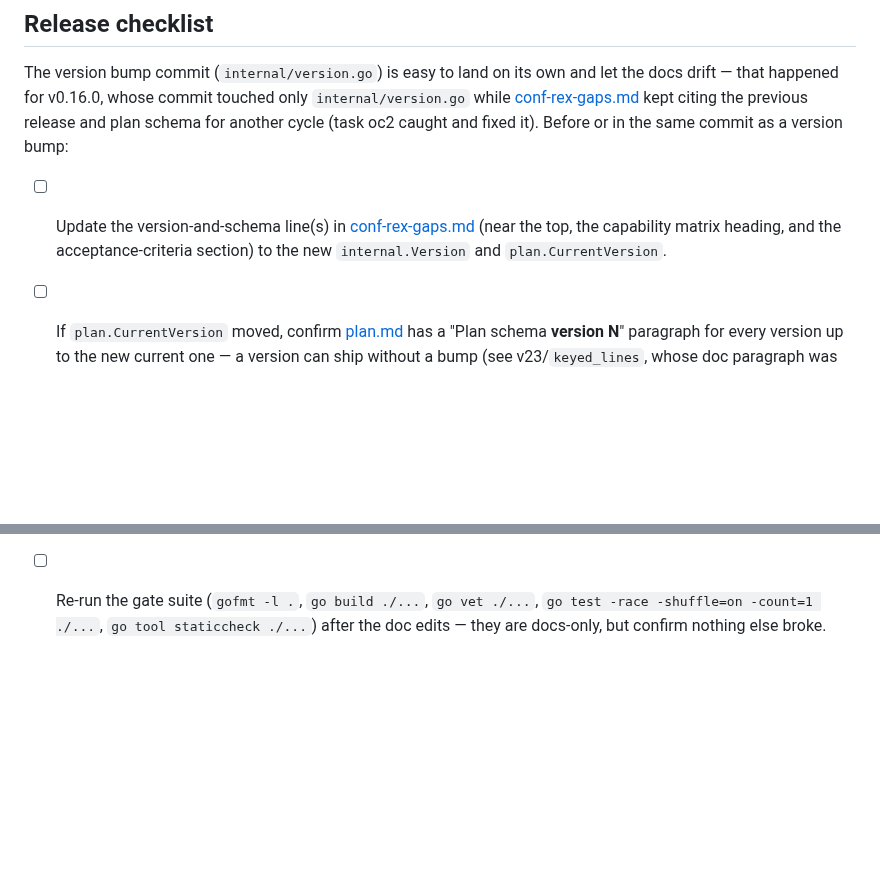
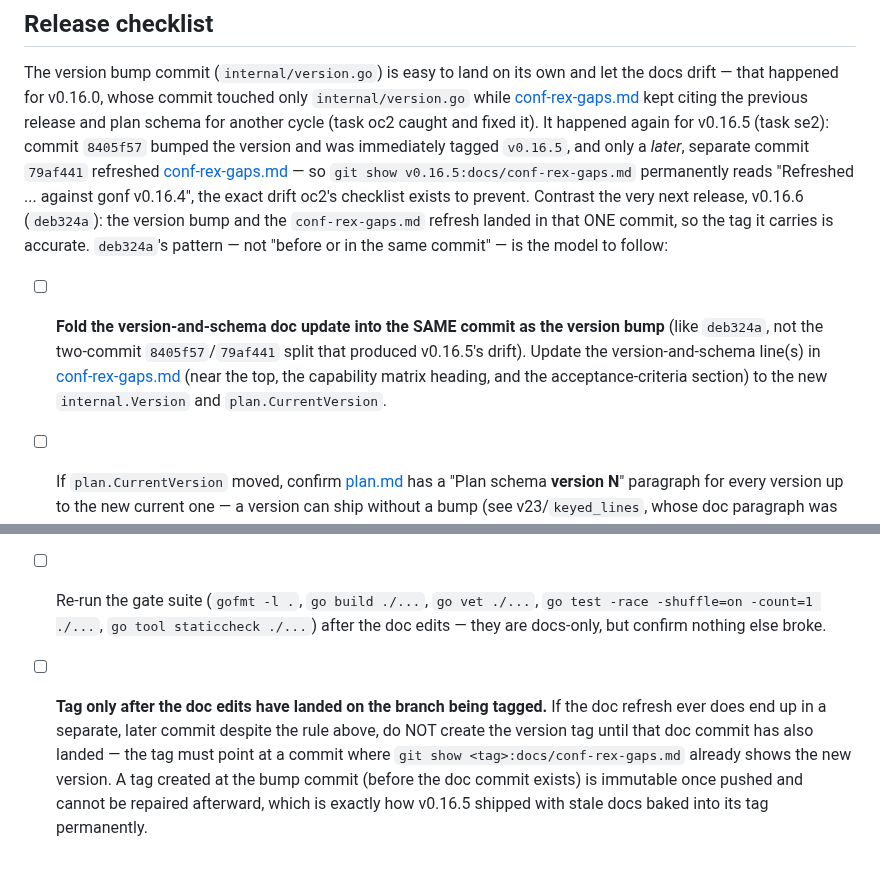
Before and after one commit to snonux/gonf, a Markdown page: docs/README.md, 2 parts joined by grey strips. Drawn GitHub-style; blank space fills up the shorter version.

Commit message:
docs: require tagging only after release doc edits land (task se2)
v0.16.5 shipped with a stale docs tag despite the oc2 checklist: commit
8405f57 bumped internal/version.go and was tagged v0.16.5 immediately,
while a separate, later commit 79af441 refreshed conf-rex-gaps.md — so
`git show v0.16.5:docs/conf-rex-gaps.md` permanently reads "against
gonf v0.16.4". v0.16.6 (deb324a) did it correctly, landing the bump and
the doc refresh in one commit.

Strengthen the release checklist in docs/README.md: prefer folding the
doc update into the same commit as the version bump (deb324a's
pattern), and add an explicit backstop that the version tag must not be
created until the doc edits have actually landed on the tagged commit,
even if they end up as a separate commit.

Not retroactively fixable for the v0.16.5 tag itself (tags are
immutable once pushed); this is a process-forward fix only.

Co-Authored-By: Claude Sonnet 5 <noreply@anthropic.com>

```diff
--- a/docs/README.md
+++ b/docs/README.md
@@ -25,12 +25,22 @@ The version bump commit (`internal/version.go`) is easy to land on its own
 and let the docs drift — that happened for v0.16.0, whose commit touched
 only `internal/version.go` while [conf-rex-gaps.md](conf-rex-gaps.md) kept
 citing the previous release and plan schema for another cycle (task oc2
-caught and fixed it). Before or in the same commit as a version bump:
+caught and fixed it). It happened again for v0.16.5 (task se2): commit
+`8405f57` bumped the version and was immediately tagged `v0.16.5`, and only
+a *later*, separate commit `79af441` refreshed
+[conf-rex-gaps.md](conf-rex-gaps.md) — so `git show v0.16.5:docs/conf-rex-gaps.md`
+permanently reads "Refreshed ... against gonf v0.16.4", the exact drift oc2's
+checklist exists to prevent. Contrast the very next release, v0.16.6
+(`deb324a`): the version bump and the `conf-rex-gaps.md` refresh landed in
+that ONE commit, so the tag it carries is accurate. `deb324a`'s pattern —
+not "before or in the same commit" — is the model to follow:
 
-- [ ] Update the version-and-schema line(s) in
-      [conf-rex-gaps.md](conf-rex-gaps.md) (near the top, the capability
-      matrix heading, and the acceptance-criteria section) to the new
-      `internal.Version` and `plan.CurrentVersion`.
+- [ ] **Fold the version-and-schema doc update into the SAME commit as the
+      version bump** (like `deb324a`, not the two-commit `8405f57`/`79af441`
+      split that produced v0.16.5's drift). Update the version-and-schema
+      line(s) in [conf-rex-gaps.md](conf-rex-gaps.md) (near the top, the
+      capability matrix heading, and the acceptance-criteria section) to the
+      new `internal.Version` and `plan.CurrentVersion`.
 - [ ] If `plan.CurrentVersion` moved, confirm [plan.md](plan.md) has a
       "Plan schema **version N**" paragraph for every version up to the new
       current one — a version can ship without a bump (see v23/`keyed_lines`,
@@ -46,3 +56,12 @@ caught and fixed it). Before or in the same commit as a version bump:
       `go test -race -shuffle=on -count=1 ./...`,
       `go tool staticcheck ./...`) after the doc edits — they are
       docs-only, but confirm nothing else broke.
+- [ ] **Tag only after the doc edits have landed on the branch being
+      tagged.** If the doc refresh ever does end up in a separate, later
+      commit despite the rule above, do NOT create the version tag until
+      that doc commit has also landed — the tag must point at a commit
+      where `git show <tag>:docs/conf-rex-gaps.md` already shows the new
+      version. A tag created at the bump commit (before the doc commit
+      exists) is immutable once pushed and cannot be repaired afterward,
+      which is exactly how v0.16.5 shipped with stale docs baked into its
+      tag permanently.
```
